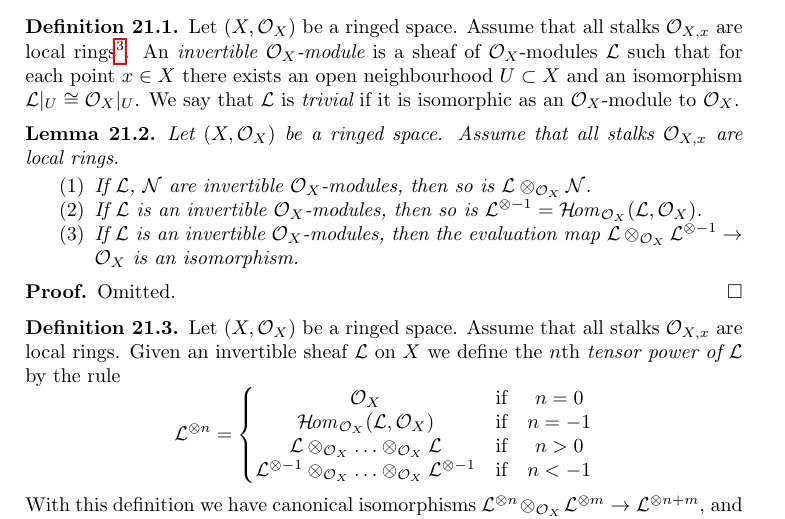
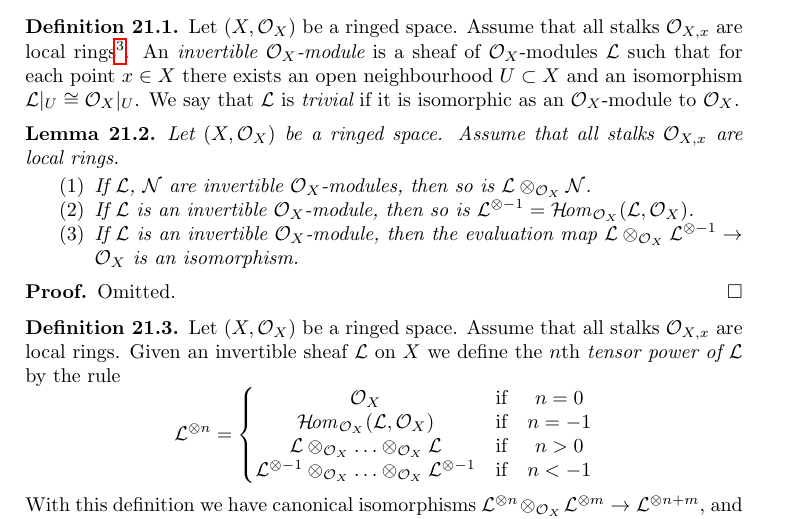
Before and after one commit to stacks/stacks-project, a LaTeX document (modules.tex): part of page 26 of 30, cut so that both start at the same text. Compiled offline with pdfLaTeX.

Commit message:
Fix typos
Thanks to Pieter Belmans.
See http://stacks.math.columbia.edu/tag/01CT#comment-9

```diff
--- a/modules.tex
+++ b/modules.tex
@@ -3038,11 +3038,11 @@ Assume that all stalks $\mathcal{O}_{X, x}$ are local rings.
 $\mathcal{O}_X$-modules, then so is
 $\mathcal{L} \otimes_{\mathcal{O}_X} \mathcal{N}$.
 \item If $\mathcal{L}$ is an invertible
-$\mathcal{O}_X$-modules, then so is
+$\mathcal{O}_X$-module, then so is
 $\mathcal{L}^{\otimes -1}
 = \SheafHom_{\mathcal{O}_X}(\mathcal{L}, \mathcal{O}_X)$.
 \item If $\mathcal{L}$ is an invertible
-$\mathcal{O}_X$-modules, then the evaluation map
+$\mathcal{O}_X$-module, then the evaluation map
 $\mathcal{L} \otimes_{\mathcal{O}_X} \mathcal{L}^{\otimes -1}
 \to \mathcal{O}_X$ is an isomorphism.
 \end{enumerate}
```
